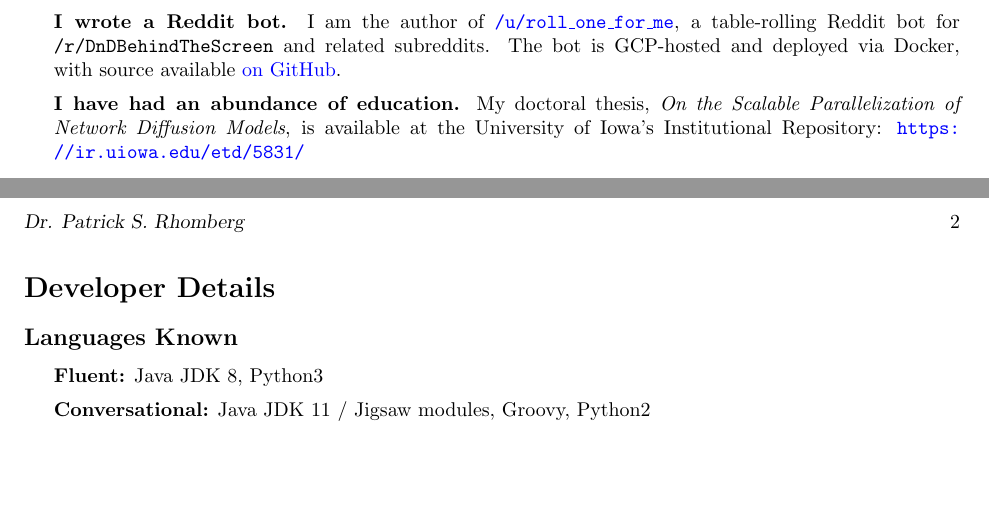
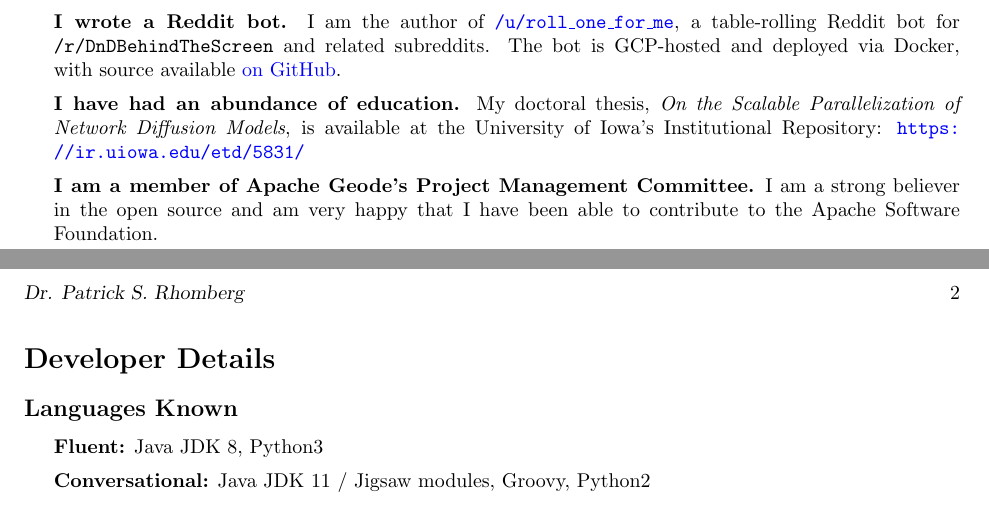
Before and after one commit to PurelyApplied/PurelyApplied.github.io, a LaTeX CV (resources/resume/resume.tex): two parts of pages 1 and 2 of 2, joined at a grey line, cut so that both start at the same text, the shorter picture padded with empty space. Compiled offline with pdfLaTeX.

Commit message:
Mention ASF PMC.

```diff
--- a/resources/resume/resume.tex
+++ b/resources/resume/resume.tex
@@ -135,6 +135,10 @@
 
   \item \textbf{I have had an abundance of education.} My doctoral thesis, {\em On the Scalable Parallelization of Network Diffusion Models},
     is available at the University of Iowa's Institutional Repository:  \url{https://ir.uiowa.edu/etd/5831/}
+
+ \item \textbf{I am a member of Apache Geode's Project Management Committee.}
+   I am a strong believer in the open source and am very happy that I have been able to contribute to the Apache Software Foundation.
+
 \end{itemize}
 
 %%%%%%%%%%%%%%%%%%%%
```
Also changed, not shown: resources/resume/resume.pdf.
